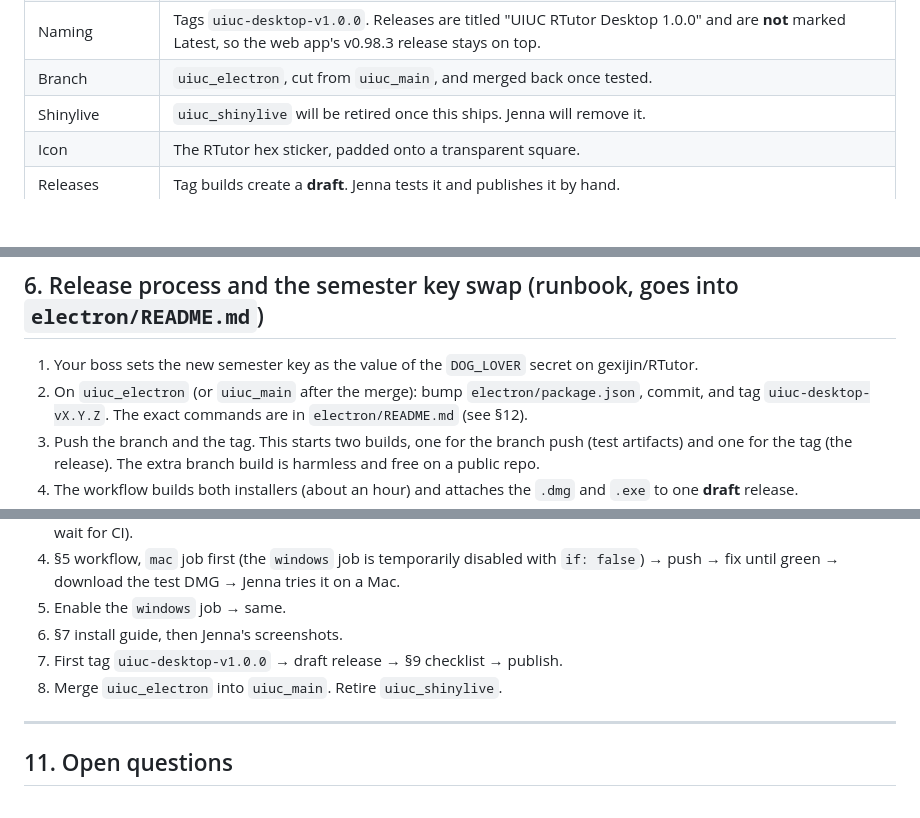
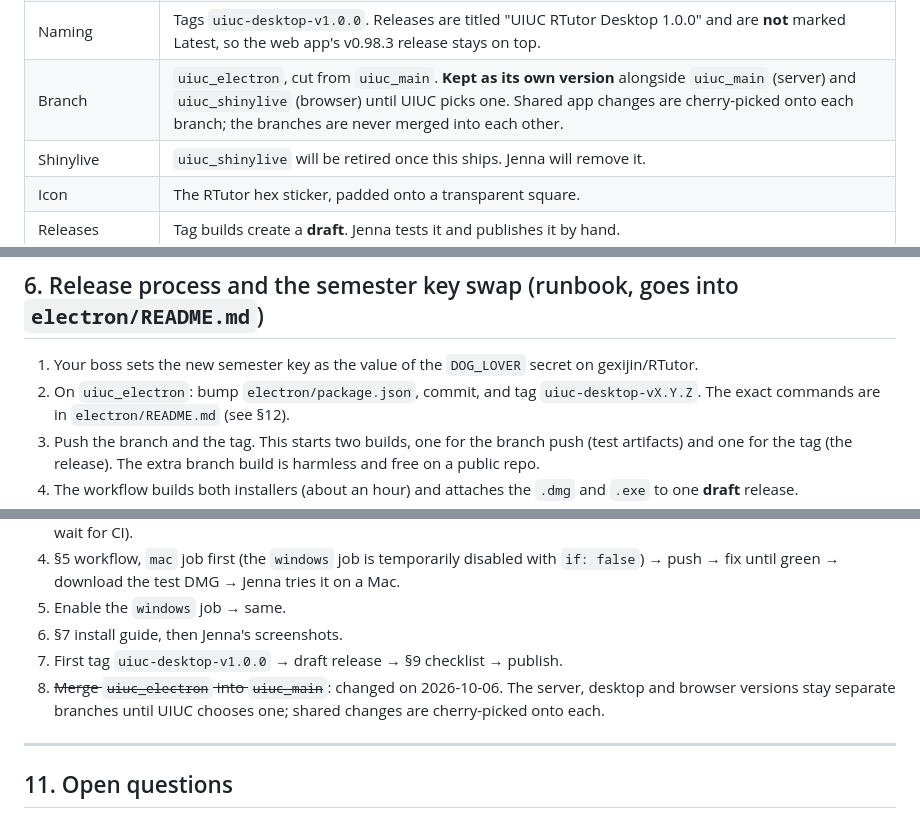
Before and after one commit to gexijin/RTutor, a Markdown page: electron/PLAN.md, 3 parts joined by grey strips. Rendered like a GitHub page; blank space fills up the shorter version.

Commit message:
Desktop docs: keep uiuc_electron as its own version, not merged into uiuc_main
The server (uiuc_main), desktop (uiuc_electron) and browser
(uiuc_shinylive) versions stay separate until UIUC chooses one. Shared
changes are cherry-picked onto each branch.

Co-Authored-By: Claude Opus 5.5 (1M context) <noreply@anthropic.com>

```diff
--- a/electron/PLAN.md
+++ b/electron/PLAN.md
@@ -25,7 +25,7 @@ the original plan, see "Changes made during implementation" at the end.
 | Expiry message | A 401 from OpenAI shows "this version has expired" with a download link. |
 | Build triggers | Every push to `uiuc_electron` produces test installers (Actions artifacts, not published). Every `uiuc-desktop-v*` tag produces a GitHub Release. |
 | Naming | Tags `uiuc-desktop-v1.0.0`. Releases are titled "UIUC RTutor Desktop 1.0.0" and are **not** marked Latest, so the web app's v0.98.3 release stays on top. |
-| Branch | `uiuc_electron`, cut from `uiuc_main`, and merged back once tested. |
+| Branch | `uiuc_electron`, cut from `uiuc_main`. **Kept as its own version** alongside `uiuc_main` (server) and `uiuc_shinylive` (browser) until UIUC picks one. Shared app changes are cherry-picked onto each branch; the branches are never merged into each other. |
 | Shinylive | `uiuc_shinylive` will be retired once this ships. Jenna will remove it. |
 | Icon | The RTutor hex sticker, padded onto a transparent square. |
 | Releases | Tag builds create a **draft**. Jenna tests it and publishes it by hand. |
@@ -332,7 +332,7 @@ Both build jobs:
 ## 6. Release process and the semester key swap (runbook, goes into `electron/README.md`)
 
 1. Your boss sets the new semester key as the value of the `DOG_LOVER` secret on gexijin/RTutor.
-2. On `uiuc_electron` (or `uiuc_main` after the merge): bump `electron/package.json`, commit, and tag
+2. On `uiuc_electron`: bump `electron/package.json`, commit, and tag
    `uiuc-desktop-vX.Y.Z`. The exact commands are in `electron/README.md` (see §12).
 3. Push the branch and the tag. This starts two builds, one for the branch push (test artifacts) and one for the
    tag (the release). The extra branch build is harmless and free on a public repo.
@@ -434,7 +434,7 @@ coverage check (§4) herself.
 5. Enable the `windows` job → same.
 6. §7 install guide, then Jenna's screenshots.
 7. First tag `uiuc-desktop-v1.0.0` → draft release → §9 checklist → publish.
-8. Merge `uiuc_electron` into `uiuc_main`. Retire `uiuc_shinylive`.
+8. ~~Merge `uiuc_electron` into `uiuc_main`~~: changed on 2026-10-06. The server, desktop and browser versions stay separate branches until UIUC chooses one; shared changes are cherry-picked onto each.
 
 ---
 
```
Also changed, not shown: electron/README.md (+4 -1 lines).
